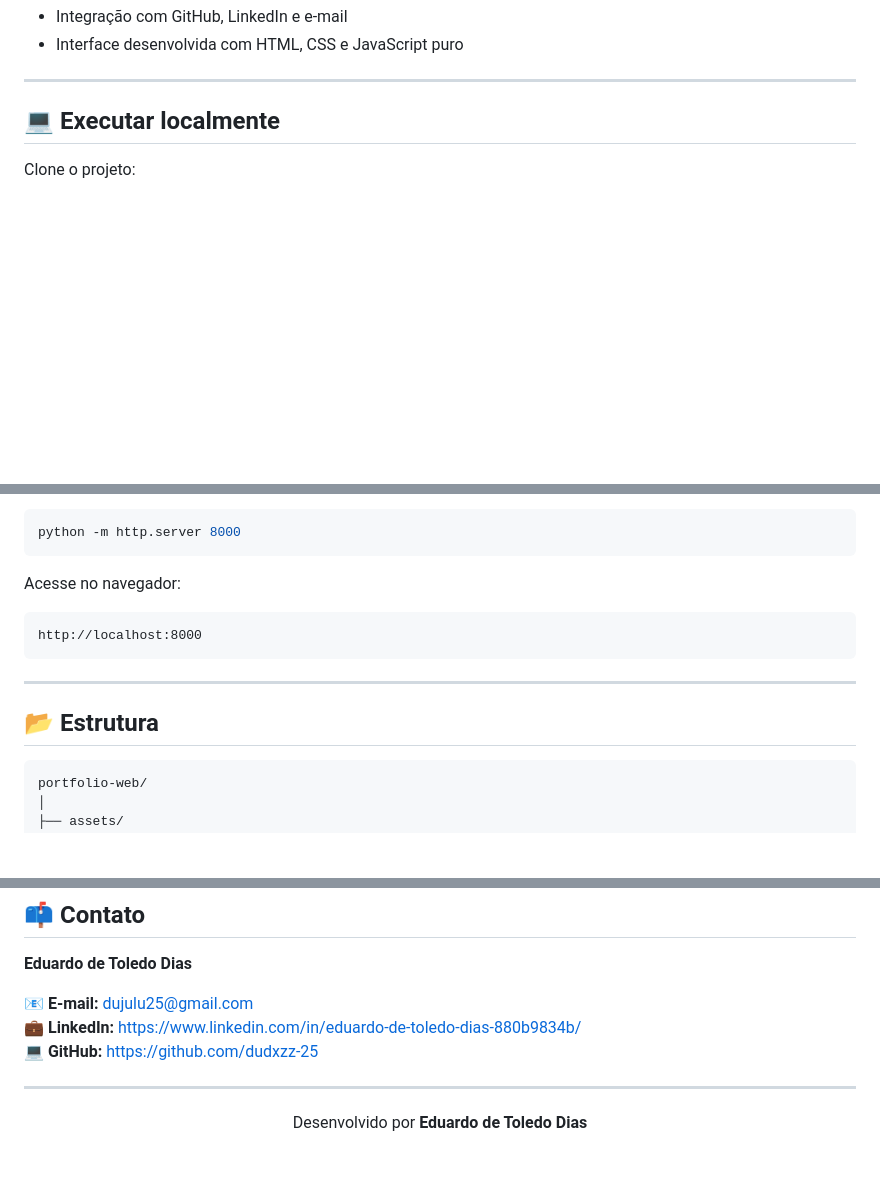
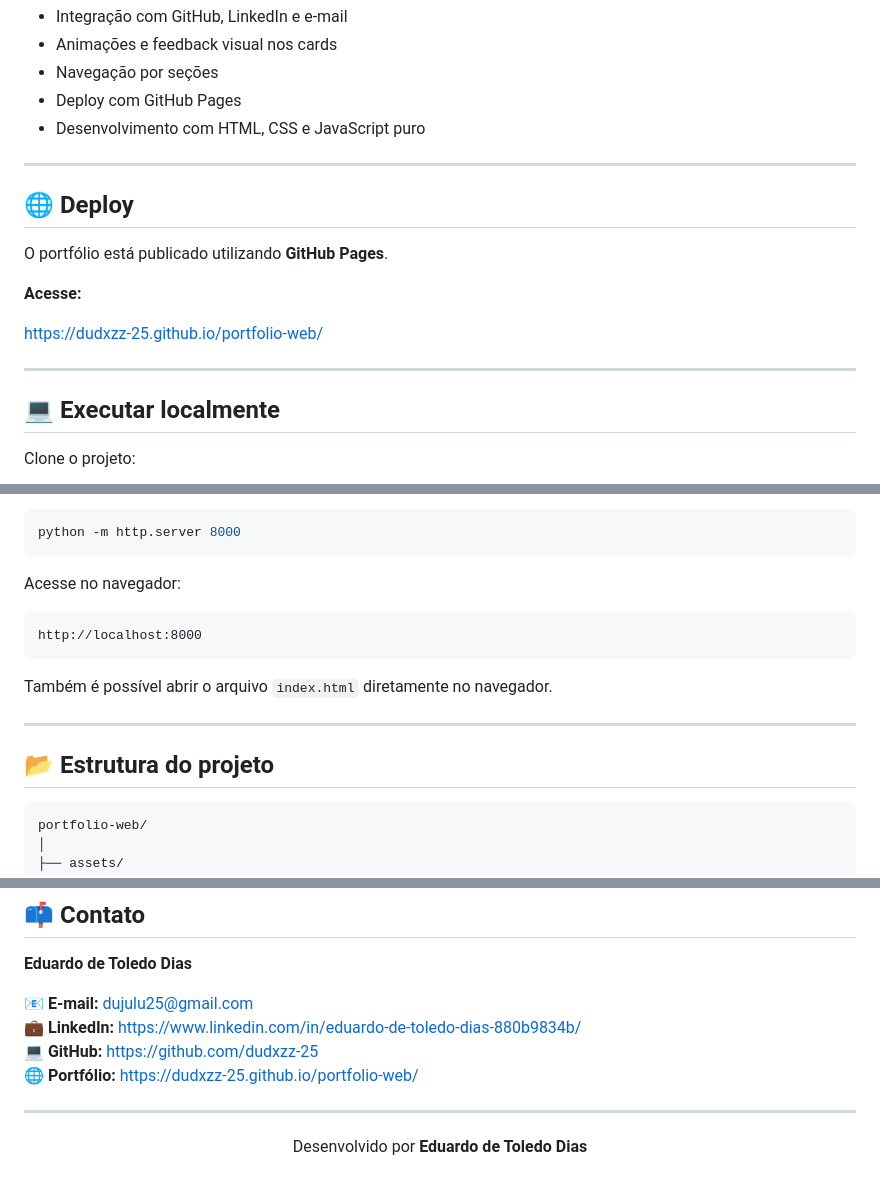
Before and after one commit to dudxzz-25/portfolio-web, a Markdown page: README.md, 3 parts joined by grey strips. Drawn GitHub-style; blank space fills up the shorter version.

````diff
--- a/README.md
+++ b/README.md
@@ -73,5 +90,18 @@ Este portfólio reúne projetos que exploram diferentes etapas do desenvolviment
 - Integração com GitHub, LinkedIn e e-mail
-- Interface desenvolvida com HTML, CSS e JavaScript puro
+- Animações e feedback visual nos cards
+- Navegação por seções
+- Deploy com GitHub Pages
+- Desenvolvimento com HTML, CSS e JavaScript puro
+
+---
+
+## 🌐 Deploy
+
+O portfólio está publicado utilizando **GitHub Pages**.
+
+**Acesse:**
+
+https://dudxzz-25.github.io/portfolio-web/
 
 ---
 
@@ -101,9 +131,11 @@ Acesse no navegador:
 http://localhost:8000
 ```
 
+Também é possível abrir o arquivo `index.html` diretamente no navegador.
+
 ---
 
-## 📂 Estrutura
+## 📂 Estrutura do projeto
 
 ```text
 portfolio-web/
@@ -125,6 +157,7 @@ portfolio-web/
 📧 **E-mail:** dujulu25@gmail.com
 💼 **LinkedIn:** https://www.linkedin.com/in/eduardo-de-toledo-dias-880b9834b/
 💻 **GitHub:** https://github.com/dudxzz-25
+🌐 **Portfólio:** https://dudxzz-25.github.io/portfolio-web/
 
 ---
 
````
Also changed, not shown: other parts of README.md (+31 -14 lines).
